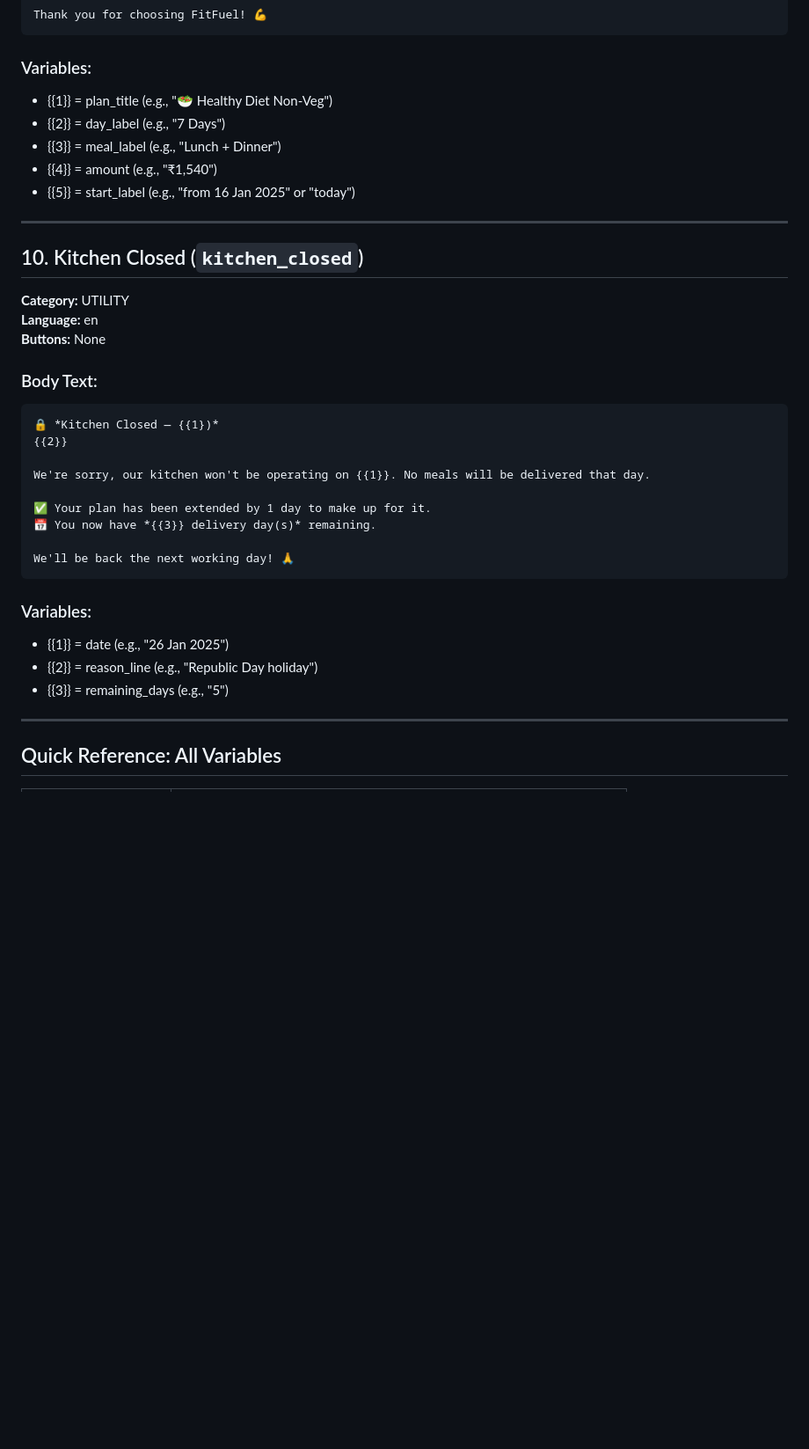
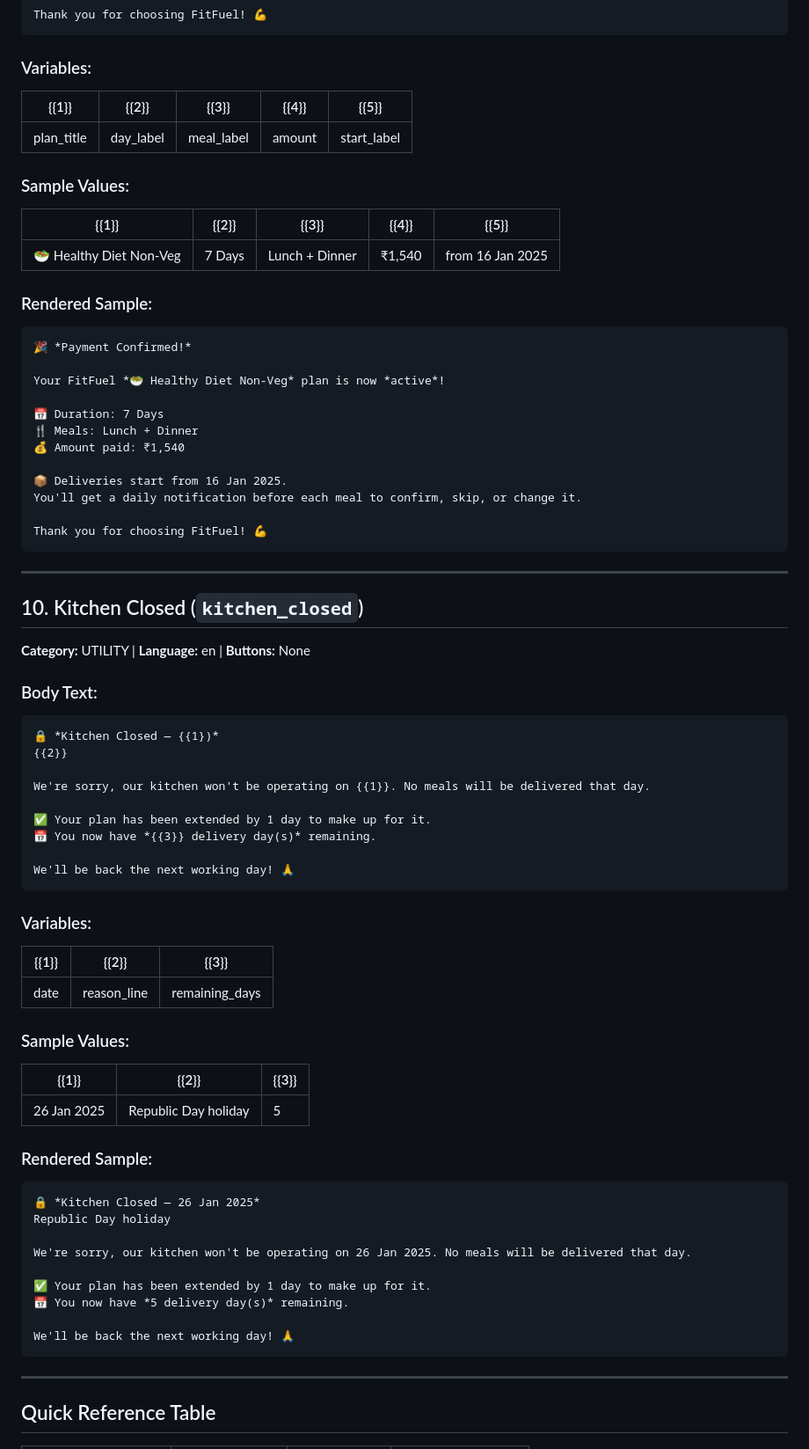
Before and after one commit to afr4z/fitfuel-official, a Markdown page: templates-body.md, the part around one of its changes. Shown at 88% size. Drawn GitHub-style; blank space fills up the shorter version.

````diff
--- a/templates-body.md
+++ b/templates-body.md
@@ -232,19 +313,36 @@ Thank you for choosing FitFuel! 💪
 ```
 
 ### Variables:
-- {{1}} = plan_title (e.g., "🥗 Healthy Diet Non-Veg")
-- {{2}} = day_label (e.g., "7 Days")
-- {{3}} = meal_label (e.g., "Lunch + Dinner")
-- {{4}} = amount (e.g., "₹1,540")
-- {{5}} = start_label (e.g., "from 16 Jan 2025" or "today")
+| {{1}} | {{2}} | {{3}} | {{4}} | {{5}} |
+|-------|-------|-------|-------|-------|
+| plan_title | day_label | meal_label | amount | start_label |
+
+### Sample Values:
+| {{1}} | {{2}} | {{3}} | {{4}} | {{5}} |
+|-------|-------|-------|-------|-------|
+| 🥗 Healthy Diet Non-Veg | 7 Days | Lunch + Dinner | ₹1,540 | from 16 Jan 2025 |
+
+### Rendered Sample:
+```
+🎉 *Payment Confirmed!*
+
+Your FitFuel *🥗 Healthy Diet Non-Veg* plan is now *active*!
+
+📅 Duration: 7 Days
+🍴 Meals: Lunch + Dinner
+💰 Amount paid: ₹1,540
+
+📦 Deliveries start from 16 Jan 2025.
+You'll get a daily notification before each meal to confirm, skip, or change it.
+
+Thank you for choosing FitFuel! 💪
+```
 
 ---
 
 ## 10. Kitchen Closed (`kitchen_closed`)
 
-**Category:** UTILITY
-**Language:** en
-**Buttons:** None
+**Category:** UTILITY | **Language:** en | **Buttons:** None
 
 ### Body Text:
 
@@ -261,11 +359,29 @@ We'll be back the next working day! 🙏
 ```
 
 ### Variables:
-- {{1}} = date (e.g., "26 Jan 2025")
-- {{2}} = reason_line (e.g., "Republic Day holiday")
-- {{3}} = remaining_days (e.g., "5")
+| {{1}} | {{2}} | {{3}} |
+|-------|-------|-------|
+| date | reason_line | remaining_days |
+
+### Sample Values:
+| {{1}} | {{2}} | {{3}} |
+|-------|-------|-------|
+| 26 Jan 2025 | Republic Day holiday | 5 |
+
+### Rendered Sample:
+```
+🔒 *Kitchen Closed — 26 Jan 2025*
+Republic Day holiday
+
+We're sorry, our kitchen won't be operating on 26 Jan 2025. No meals will be delivered that day.
+
+✅ Your plan has been extended by 1 day to make up for it.
+📅 You now have *5 delivery day(s)* remaining.
+
+We'll be back the next working day! 🙏
+```
 
 ---
 
-## Quick Reference: All Variables
+## Quick Reference Table
 
````
Also changed, not shown: other parts of templates-body.md (+169 -89 lines).
